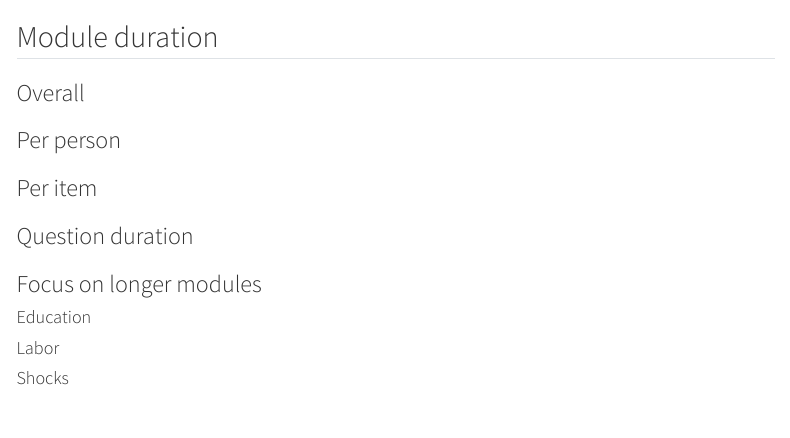
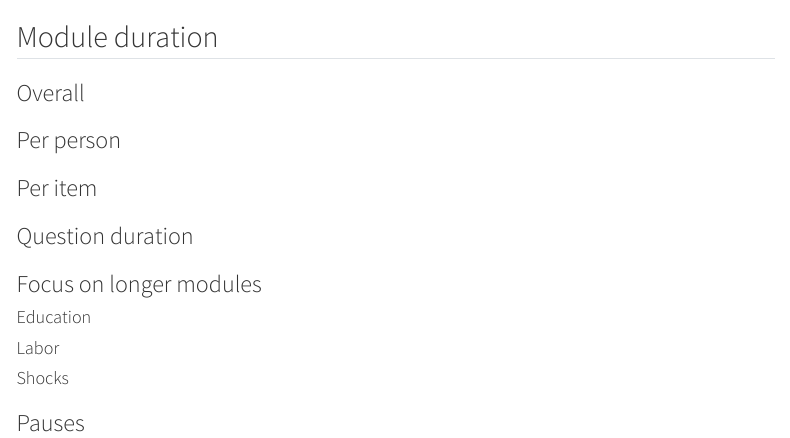
Before and after one commit to arthur-shaw/rf_analyze_pilot_paradata, a Quarto document (misc_paradata_stats.qmd): the page in a window 1100 px wide, from its top. Rendered offline with R 4.5, knitr and Pandoc in place of Quarto, with nearby package versions; the code chunks are not run, so their results and figures are left out; menus at the side of the page are left out.

Commit message:
Init branch commit

````diff
--- a/misc_paradata_stats.qmd
+++ b/misc_paradata_stats.qmd
@@ -244,3 +244,5 @@ reactable::reactable(
 )
 
 ```
+
+### Pauses
````
